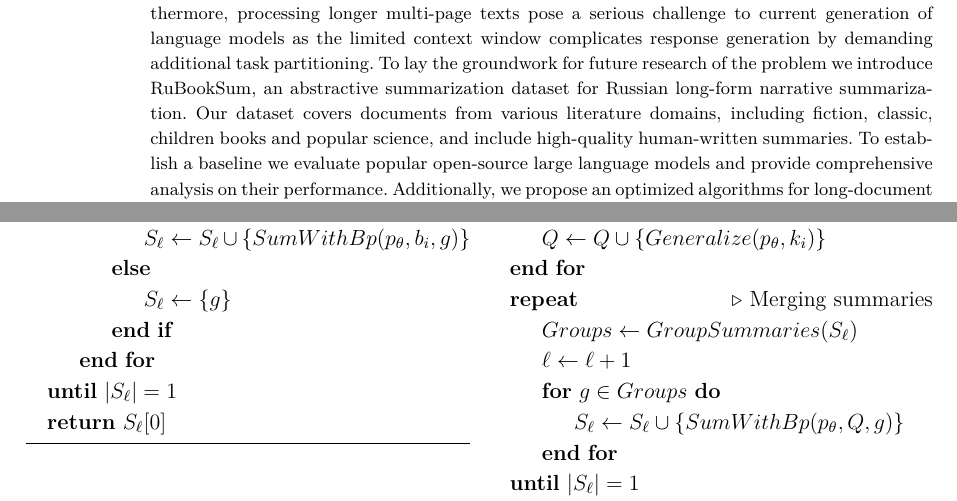
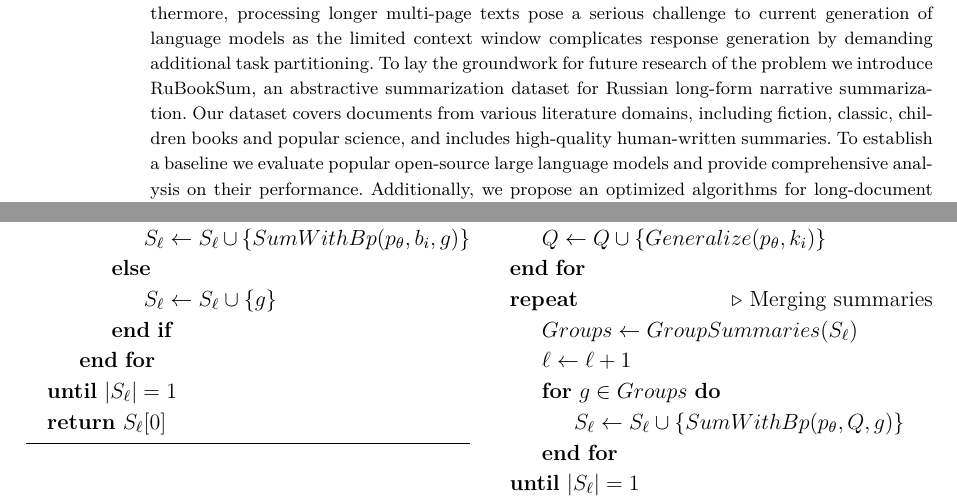
Before and after one commit to Nejimaki-Tori/RuBookSum--sfi, a LaTeX document (main.tex): two parts of pages 1 and 5 of 12, joined at a grey line, cut so that both start at the same text. Compiled offline with pdfLaTeX.

Commit message:
небольшое исправление

```diff
--- a/main.tex
+++ b/main.tex
@@ -33,7 +33,7 @@ The majority of existing Russian document summarization datasets focus on short-
 coreference resolutions. Furthermore, processing longer multi-page texts pose a serious challenge to current generation of language models as the
 limited context window complicates response generation by demanding additional task partitioning.
 To lay the groundwork for future research of the problem we introduce RuBookSum, an abstractive summarization dataset for Russian long-form narrative summarization.
-Our dataset covers documents from various literature domains, including fiction, classic, children books and popular science, and include high-quality human-written
+Our dataset covers documents from various literature domains, including fiction, classic, children books and popular science, and includes high-quality human-written
 summaries. To establish a baseline we evaluate popular open-source large language models and provide comprehensive analysis on their performance. Additionally,
 we propose an optimized algorithms for long-document summarization which enable up to 300\% summary generation speed up without significant drops in quality.
 
@@ -216,9 +216,9 @@ The obtained question clusters are generalized using the same summary generation
         \For{$g \in Groups$}
           \If{$Length(g) > R$}
             \State $b_i \gets GenerateBlueprint(p_\theta, g)$\
-            \State $S_\ell \gets S_\ell \cup \{SumWithBp(p_\theta, b_i, g)\}$\
+            \State $S_\ell \gets S_\ell \cup \{SumWithBp(p_\theta, b_i, g)\}$
           \Else
-            \State $S_\ell \gets \{g\}$\
+            \State $S_\ell \gets S_\ell \cup \{g\}$
           \EndIf
         \EndFor
       \Until{$|S_\ell|=1$}
@@ -246,7 +246,7 @@ The obtained question clusters are generalized using the same summary generation
         \State $Groups \gets GroupSummaries(S_\ell)$
         \State $\ell \gets \ell + 1$
         \For{$g \in Groups$}
-          \State $S_\ell  \gets S_\ell \cup \{SumWithBp(p_\theta, Q, g)\}$\
+          \State $S_\ell  \gets S_\ell \cup \{SumWithBp(p_\theta, Q, g)\}$
         \EndFor
       \Until{$|S_\ell|=1$}
       \State \Return $S_\ell[0]$
```
Also changed, not shown: main.pdf, main.tex (2 more changed lines), 3 other files.
